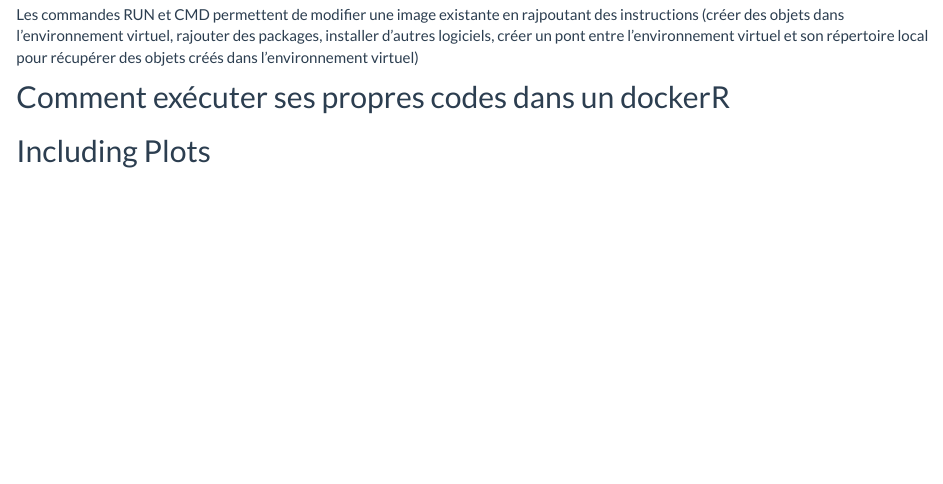
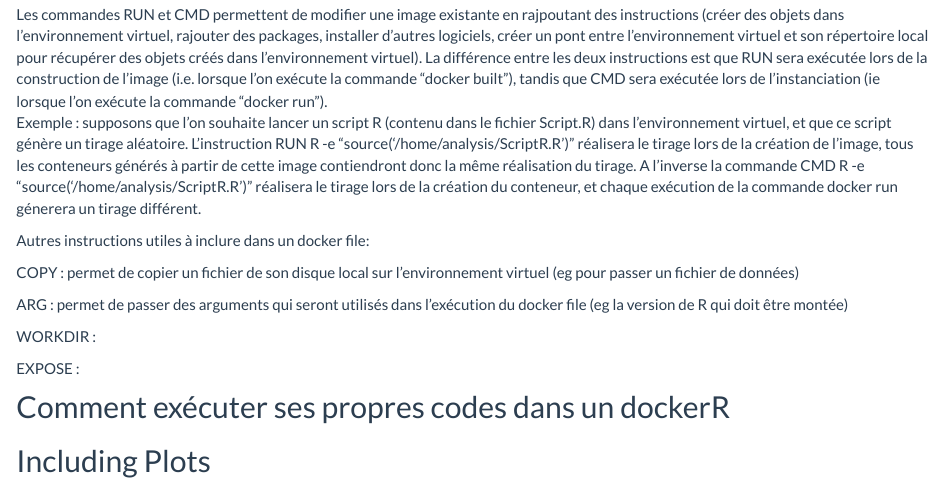
Before and after one commit to StateOfTheR/finistR2022, an R Markdown document (introDockeR.Rmd): the page in a window 1100 px wide, from 1100 px down. Rendered offline with R 4.5, knitr and Pandoc, with nearby package versions.

Commit message:
Suite créer son docker

```diff
--- a/introDockeR.Rmd
+++ b/introDockeR.Rmd
@@ -60,8 +60,21 @@ La première ligne fait appel à une image qui va contenir la version 3.4.4 de R
 
 ## Comment modifier un docker
 
-Les commandes RUN et CMD permettent de modifier une image existante en rajpoutant des instructions (créer des objets dans l'environnement virtuel, rajouter des packages, installer d'autres logiciels, créer un pont entre l'environnement virtuel et son répertoire local pour récupérer des objets créés dans l'environnement virtuel)
+Les commandes RUN et CMD permettent de modifier une image existante en rajpoutant des instructions (créer des objets dans l'environnement virtuel, rajouter des packages, installer d'autres logiciels, créer un pont entre l'environnement virtuel et son répertoire local pour récupérer des objets créés dans l'environnement virtuel). La différence entre les deux instructions est que RUN sera exécutée lors de la construction de l'image (i.e. lorsque l'on exécute la commande "docker built"), tandis que CMD sera exécutée lors de l'instanciation (ie lorsque l'on exécute la commande "docker run").
+Exemple : supposons que l'on souhaite lancer un script R (contenu dans le fichier Script.R) dans l'environnement virtuel, et que ce script génère un tirage aléatoire. L'instruction
+RUN R -e "source('/home/analysis/ScriptR.R')"
+réalisera le tirage lors de la création de l'image, tous les conteneurs générés à partir de cette image contiendront donc la même réalisation du tirage. A l'inverse la commande
+CMD R -e "source('/home/analysis/ScriptR.R')" réalisera le tirage lors de la création du conteneur, et chaque exécution de la commande docker run génerera un tirage différent.
 
+Autres instructions utiles à inclure dans un docker file:
+
+COPY : permet de copier un fichier de son disque local sur l'environnement virtuel (eg pour passer un fichier de données)
+
+ARG : permet de passer des arguments qui seront utilisés dans l'exécution du docker file (eg la version de R qui doit être montée)
+
+WORKDIR :
+
+EXPOSE :
 
 ## Comment exécuter ses propres codes dans un dockerR
 
```
